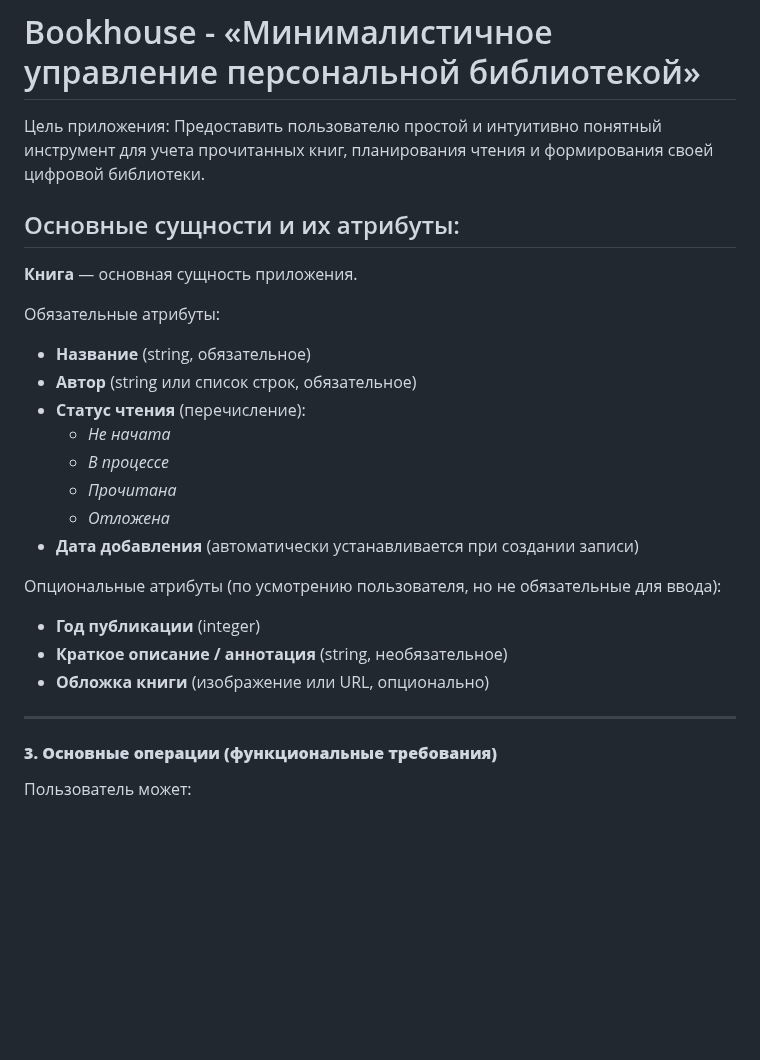
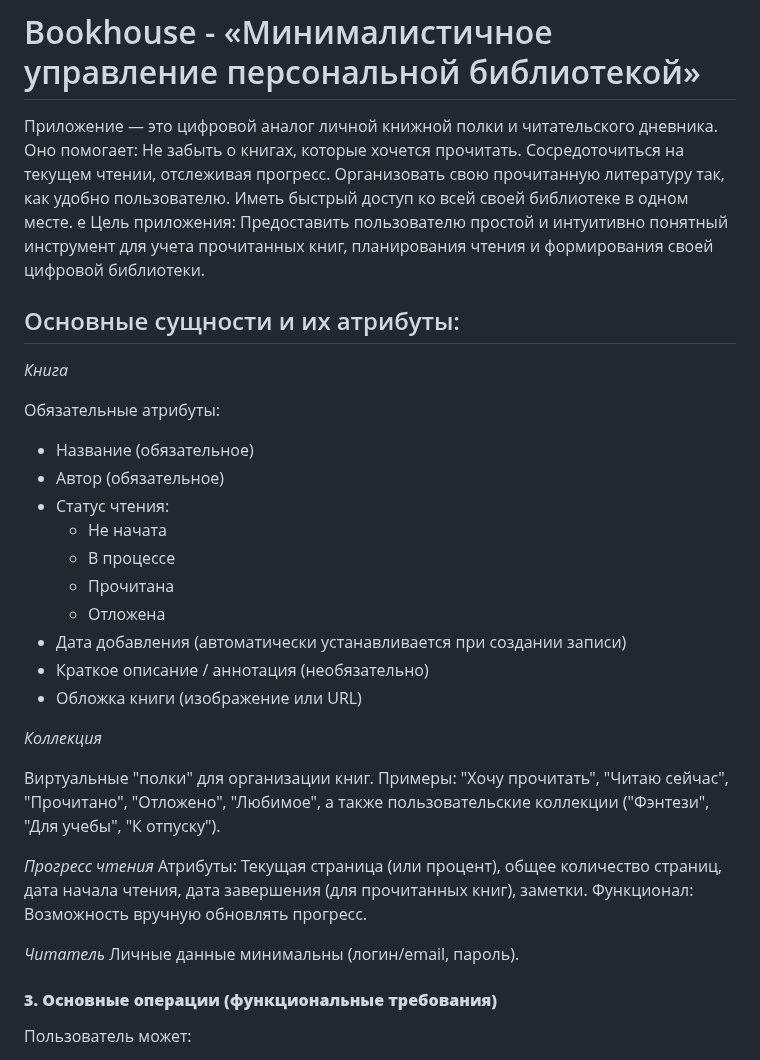
Before and after one commit to vot-blin/Book_app, a Markdown page: README.md, the part around one of its changes. Rendered like a GitHub page; blank space fills up the shorter version.

```diff
--- a/README.md
+++ b/README.md
@@ -1,28 +1,37 @@
 # ЭФБО-09-23 Доронина Мария
 # Bookhouse - «Минималистичное управление персональной библиотекой»
 
+Приложение — это цифровой аналог личной книжной полки и читательского дневника. Оно помогает: Не забыть о книгах, которые хочется прочитать. Сосредоточиться на текущем чтении, отслеживая прогресс. Организовать свою прочитанную литературу так, как удобно пользователю. Иметь быстрый доступ ко всей своей библиотеке в одном месте.
+е
 Цель приложения: Предоставить пользователю простой и интуитивно понятный инструмент для учета прочитанных книг, планирования чтения и формирования своей цифровой библиотеки.
 
 ## Основные сущности и их атрибуты:
 
-**Книга** — основная сущность приложения.
+*Книга*
 
 Обязательные атрибуты:
-- **Название** (string, обязательное)
-- **Автор** (string или список строк, обязательное)
-- **Статус чтения** (перечисление):
-  - *Не начата*
-  - *В процессе*
-  - *Прочитана*
-  - *Отложена*
-- **Дата добавления** (автоматически устанавливается при создании записи)
+- Название (обязательное)
+- Автор (обязательное)
+- Статус чтения:
+  - Не начата
+  - В процессе
+  - Прочитана
+  - Отложена
+- Дата добавления (автоматически устанавливается при создании записи)
+- Краткое описание / аннотация (необязательно)
+- Обложка книги (изображение или URL)
 
-Опциональные атрибуты (по усмотрению пользователя, но не обязательные для ввода):
-- **Год публикации** (integer)
-- **Краткое описание / аннотация** (string, необязательное)
-- **Обложка книги** (изображение или URL, опционально)
+*Коллекция*
 
----
+Виртуальные "полки" для организации книг.
+Примеры: "Хочу прочитать", "Читаю сейчас", "Прочитано", "Отложено", "Любимое", а также пользовательские коллекции ("Фэнтези", "Для учебы", "К отпуску").
+
+*Прогресс чтения*
+Атрибуты: Текущая страница (или процент), общее количество страниц, дата начала чтения, дата завершения (для прочитанных книг), заметки.
+Функционал: Возможность вручную обновлять прогресс.
+
+*Читатель*
+Личные данные минимальны (логин/email, пароль).
 
 #### **3. Основные операции (функциональные требования)**
 
```
Also changed, not shown: other parts of README.md (+16 -44 lines).
